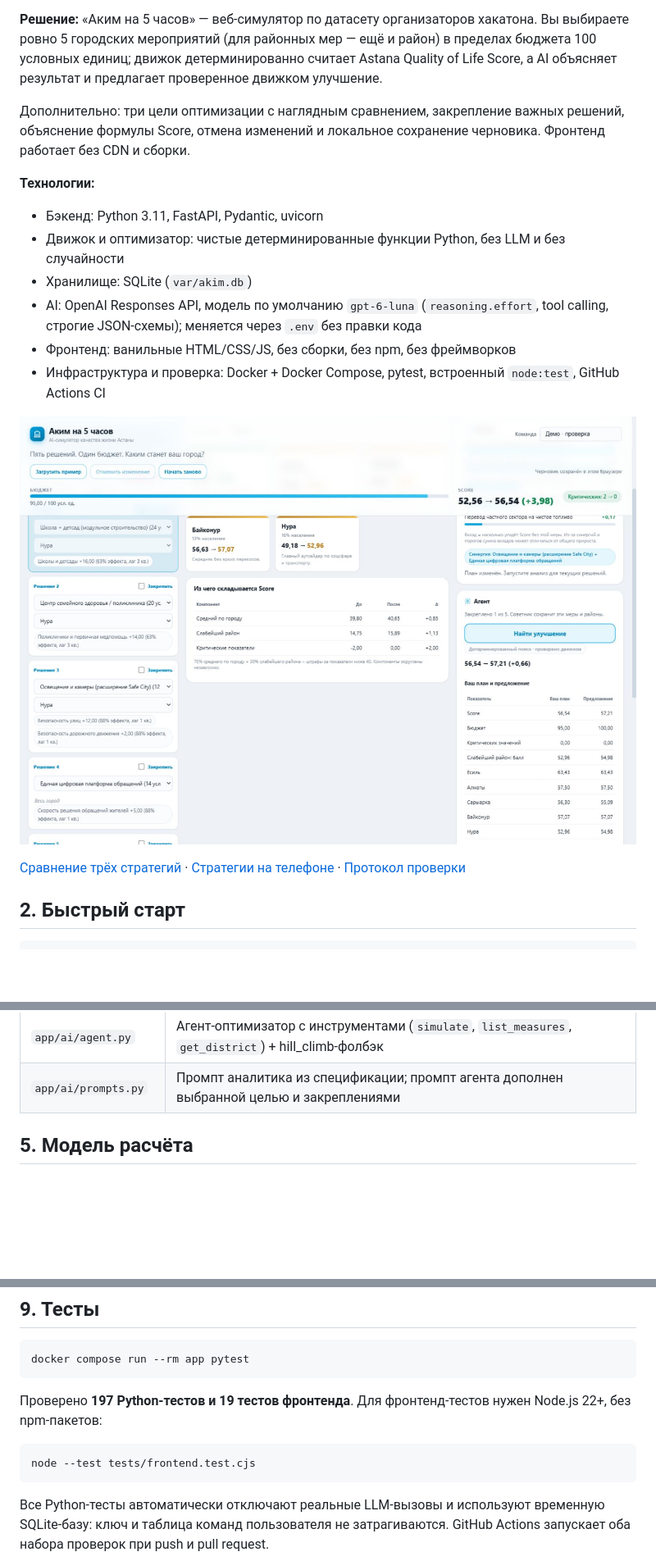
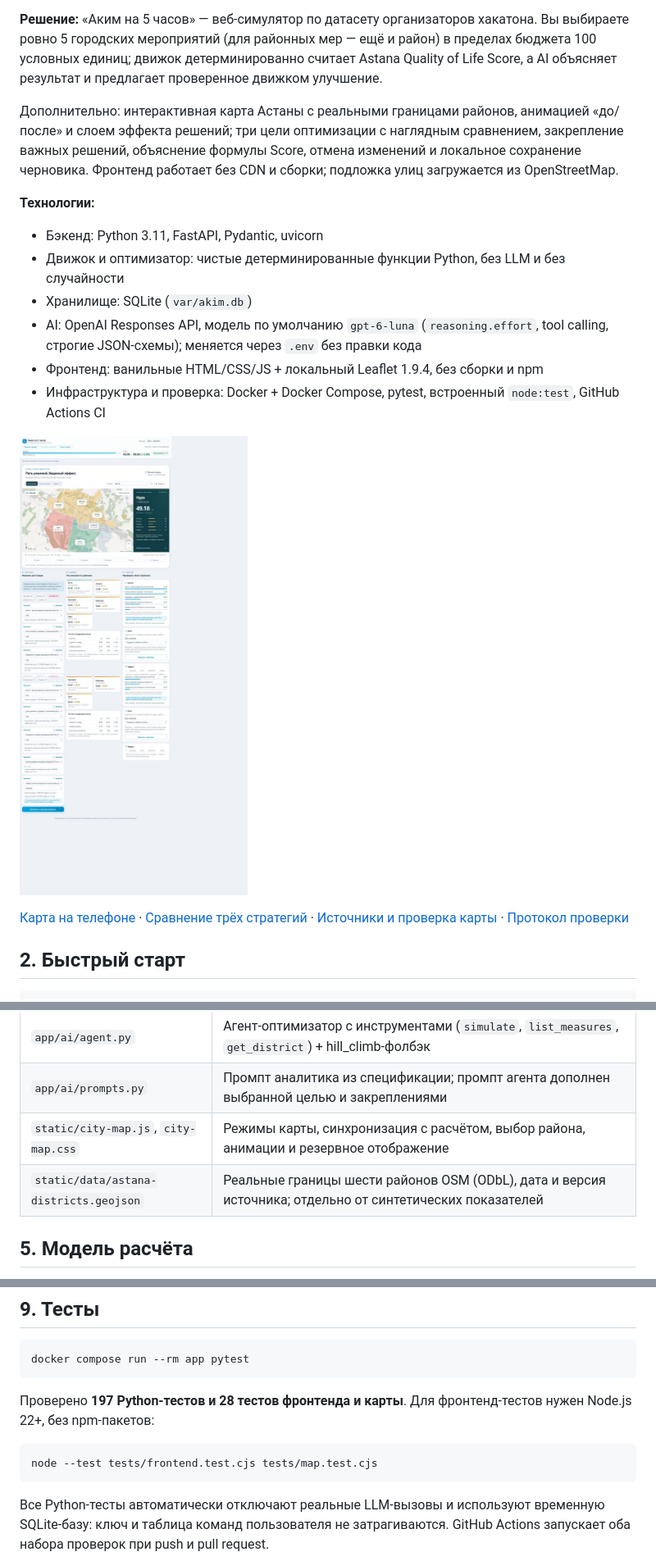
Before and after one commit to BAITC-Hacks/hack-8801c8e6-saber, a Markdown page: README.md, 3 parts joined by grey strips. Shown at 82% size. GitHub-like rendering; pictures changed too: docs/screenshots/map-desktop.png (added); blank space fills up the shorter version.

````diff
--- a/README.md
+++ b/README.md
@@ -6,7 +6,7 @@
 
 **Решение:** «Аким на 5 часов» — веб-симулятор по датасету организаторов хакатона. Вы выбираете ровно 5 городских мероприятий (для районных мер — ещё и район) в пределах бюджета 100 условных единиц; движок детерминированно считает Astana Quality of Life Score, а AI объясняет результат и предлагает проверенное движком улучшение.
 
-Дополнительно: три цели оптимизации с наглядным сравнением, закрепление важных решений, объяснение формулы Score, отмена изменений и локальное сохранение черновика. Фронтенд работает без CDN и сборки.
+Дополнительно: интерактивная карта Астаны с реальными границами районов, анимацией «до/после» и слоем эффекта решений; три цели оптимизации с наглядным сравнением, закрепление важных решений, объяснение формулы Score, отмена изменений и локальное сохранение черновика. Фронтенд работает без CDN и сборки; подложка улиц загружается из OpenStreetMap.
 
 **Технологии:**
 
@@ -14,12 +14,12 @@
 - Движок и оптимизатор: чистые детерминированные функции Python, без LLM и без случайности
 - Хранилище: SQLite (`var/akim.db`)
 - AI: OpenAI Responses API, модель по умолчанию `gpt-6-luna` (`reasoning.effort`, tool calling, строгие JSON-схемы); меняется через `.env` без правки кода
-- Фронтенд: ванильные HTML/CSS/JS, без сборки, без npm, без фреймворков
+- Фронтенд: ванильные HTML/CSS/JS + локальный Leaflet 1.9.4, без сборки и npm
 - Инфраструктура и проверка: Docker + Docker Compose, pytest, встроенный `node:test`, GitHub Actions CI
 
-![Симулятор: план, районы и советник](docs/screenshots/overview.png)
+![Реальная карта Астаны: районы и показатели учебной модели](docs/screenshots/map-desktop.png)
 
-[Сравнение трёх стратегий](docs/screenshots/strategies-desktop.png) · [Стратегии на телефоне](docs/screenshots/strategies-mobile.png) · [Протокол проверки](docs/VALIDATION.md)
+[Карта на телефоне](docs/screenshots/map-mobile.png) · [Сравнение трёх стратегий](docs/screenshots/strategies-desktop.png) · [Источники и проверка карты](docs/MAP.md) · [Протокол проверки](docs/VALIDATION.md)
 
 ## 2. Быстрый старт
 
@@ -92,6 +94,8 @@ flowchart LR
 | `app/ai/analyst.py` | AI-анализ сценария + шаблонный фолбэк |
 | `app/ai/agent.py` | Агент-оптимизатор с инструментами (`simulate`, `list_measures`, `get_district`) + hill_climb-фолбэк |
 | `app/ai/prompts.py` | Промпт аналитика из спецификации; промпт агента дополнен выбранной целью и закреплениями |
+| `static/city-map.js`, `city-map.css` | Режимы карты, синхронизация с расчётом, выбор района, анимации и резервное отображение |
+| `static/data/astana-districts.geojson` | Реальные границы шести районов OSM (ODbL), дата и версия источника; отдельно от синтетических показателей |
 
 ## 5. Модель расчёта
 
@@ -251,10 +255,10 @@ $ docker compose run --rm app python scripts/brute_force.py
 docker compose run --rm app pytest
 ```
 
-Проверено **197 Python-тестов и 19 тестов фронтенда**. Для фронтенд-тестов нужен Node.js 22+, без npm-пакетов:
+Проверено **197 Python-тестов и 28 тестов фронтенда и карты**. Для фронтенд-тестов нужен Node.js 22+, без npm-пакетов:
 
 ```bash
-node --test tests/frontend.test.cjs
+node --test tests/frontend.test.cjs tests/map.test.cjs
 ```
 
 Все Python-тесты автоматически отключают реальные LLM-вызовы и используют временную SQLite-базу: ключ и таблица команд пользователя не затрагиваются. GitHub Actions запускает оба набора проверок при push и pull request.
````
Also changed, not shown: other parts of README.md (+4 -1 lines), docs/MAP.md (added, +49 -0 lines), docs/screenshots/map-mobile.png (added), 12 other files.
